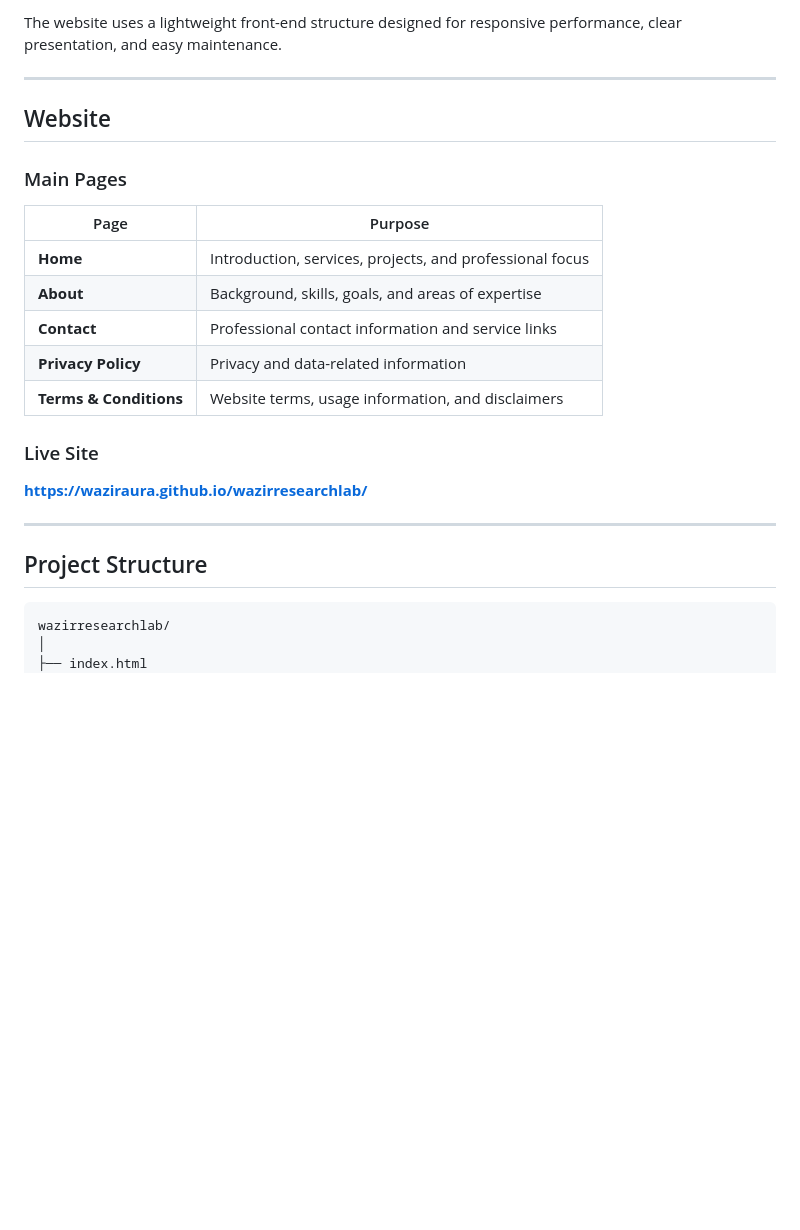
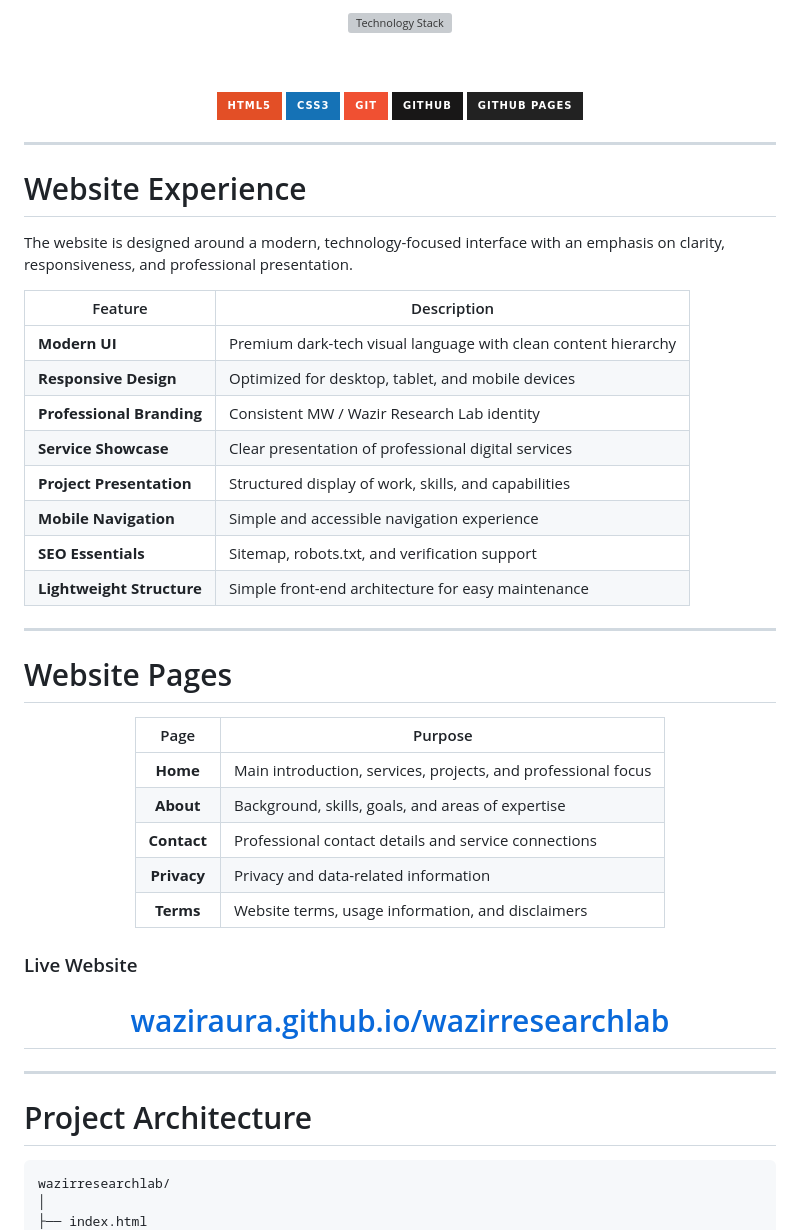
Before and after one commit to waxiraura/wazirresearchlab, a Markdown page: README.md, the part around one of its changes. GitHub-like rendering; badges without logos; blank space fills up the shorter version; grey boxes are pictures that could not be loaded.

````diff
--- a/README.md
+++ b/README.md
@@ -50,27 +107,60 @@ The platform brings research workflows, technical skills, professional services,
 
-The website uses a lightweight front-end structure designed for responsive performance, clear presentation, and easy maintenance.
+<img src="https://skillicons.dev/icons?i=html,css,git,github" alt="Technology Stack">
+
+<br><br>
+
+<img src="https://img.shields.io/badge/HTML5-E34F26?style=for-the-badge&logo=html5&logoColor=white">
+<img src="https://img.shields.io/badge/CSS3-1572B6?style=for-the-badge&logo=css3&logoColor=white">
+<img src="https://img.shields.io/badge/Git-F05032?style=for-the-badge&logo=git&logoColor=white">
+<img src="https://img.shields.io/badge/GitHub-181717?style=for-the-badge&logo=github&logoColor=white">
+<img src="https://img.shields.io/badge/GitHub%20Pages-222222?style=for-the-badge&logo=githubpages&logoColor=white">
+
+</div>
 
 ---
 
-## Website
+# Website Experience
 
-### Main Pages
+The website is designed around a modern, technology-focused interface with an emphasis on clarity, responsiveness, and professional presentation.
 
-| Page                   | Purpose                                                  |
-| ---------------------- | -------------------------------------------------------- |
-| **Home**               | Introduction, services, projects, and professional focus |
-| **About**              | Background, skills, goals, and areas of expertise        |
-| **Contact**            | Professional contact information and service links       |
-| **Privacy Policy**     | Privacy and data-related information                     |
-| **Terms & Conditions** | Website terms, usage information, and disclaimers        |
-
-### Live Site
-
-**https://waziraura.github.io/wazirresearchlab/**
+| Feature                   | Description                                                    |
+| ------------------------- | -------------------------------------------------------------- |
+| **Modern UI**             | Premium dark-tech visual language with clean content hierarchy |
+| **Responsive Design**     | Optimized for desktop, tablet, and mobile devices              |
+| **Professional Branding** | Consistent MW / Wazir Research Lab identity                    |
+| **Service Showcase**      | Clear presentation of professional digital services            |
+| **Project Presentation**  | Structured display of work, skills, and capabilities           |
+| **Mobile Navigation**     | Simple and accessible navigation experience                    |
+| **SEO Essentials**        | Sitemap, robots.txt, and verification support                  |
+| **Lightweight Structure** | Simple front-end architecture for easy maintenance             |
 
 ---
 
-## Project Structure
+# Website Pages
+
+<div align="center">
+
+|     Page    | Purpose                                                       |
+| :---------: | ------------------------------------------------------------- |
+|   **Home**  | Main introduction, services, projects, and professional focus |
+|  **About**  | Background, skills, goals, and areas of expertise             |
+| **Contact** | Professional contact details and service connections          |
+| **Privacy** | Privacy and data-related information                          |
+|  **Terms**  | Website terms, usage information, and disclaimers             |
+
+</div>
+
+### Live Website
+
+<div align="center">
+
+# [waziraura.github.io/wazirresearchlab](https://waziraura.github.io/wazirresearchlab/)
+
+</div>
+
+---
+
+# Project Architecture
 
 ```text
 wazirresearchlab/
````
Also changed, not shown: other parts of README.md (+172 -83 lines).
